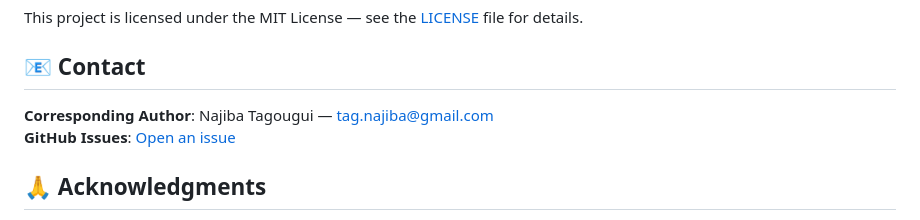
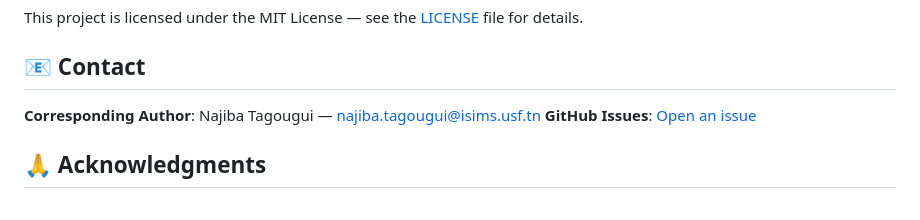
Before and after one commit to NajibaTagougui/ArSL-BLIP, a Markdown page: README.md, the part around the change. GitHub-like rendering.

Commit message:
Update contact email for corresponding author

```diff
--- a/README.md
+++ b/README.md
@@ -258,7 +258,7 @@ This project is licensed under the MIT License — see the [LICENSE](LICENSE) fi
 
 ## 📧 Contact
 
-**Corresponding Author**: Najiba Tagougui — tag.najiba@gmail.com
+**Corresponding Author**: Najiba Tagougui — najiba.tagougui@isims.usf.tn
 **GitHub Issues**: [Open an issue](https://github.com/NajibaTagougui/ArSL-BLIP/issues)
 
 ## 🙏 Acknowledgments
```
